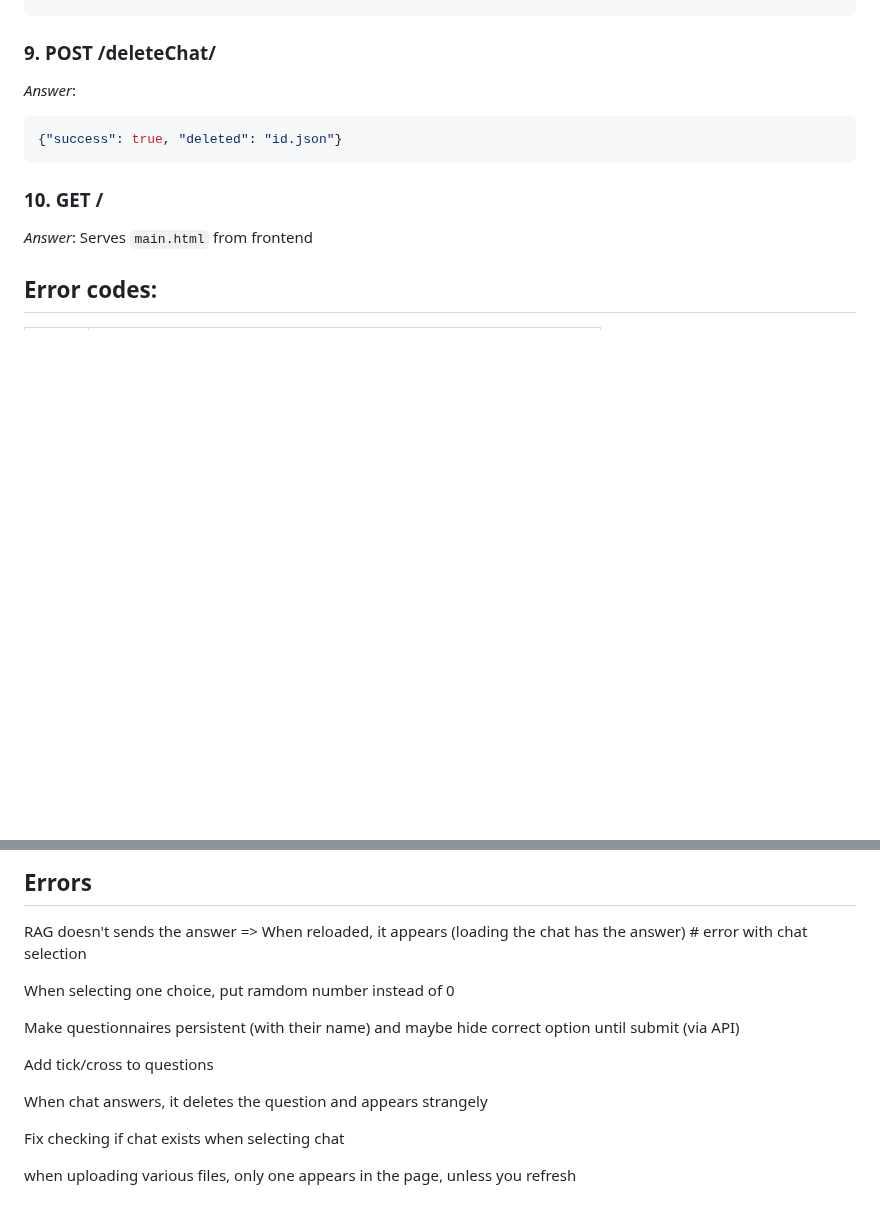
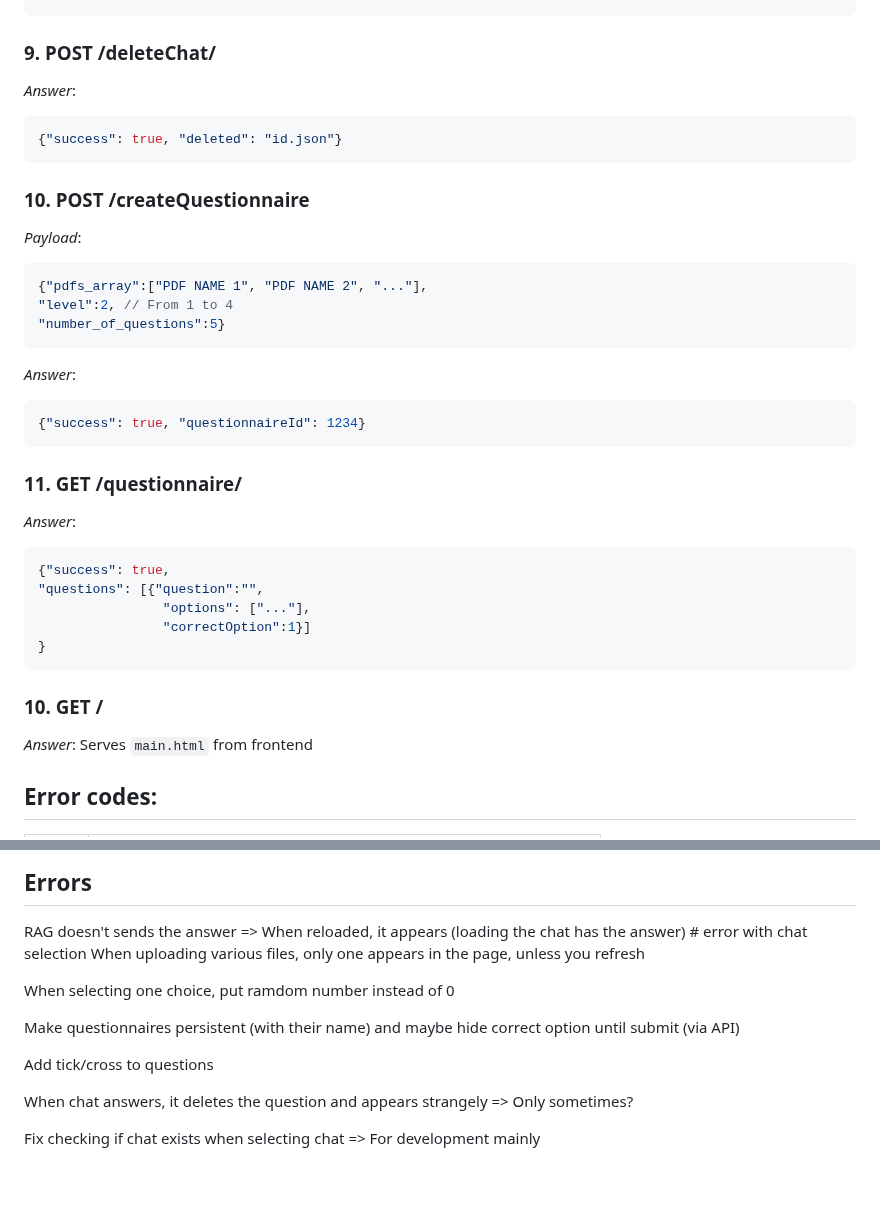
Before and after one commit to MiguelGP-13/Projects-RAG, a Markdown page: README.md, 2 parts joined by grey strips. Drawn GitHub-style; blank space fills up the shorter version.

Commit message:
Add new api endpoints

````diff
--- a/README.md
+++ b/README.md
@@ -116,8 +116,31 @@ files.html: Page to upload files for the RAG to use.
 {"success": true, "deleted": "id.json"}
 ```
 
+### 10. POST /createQuestionnaire
+*Payload*:
+```json
+{"pdfs_array":["PDF NAME 1", "PDF NAME 2", "..."],
+"level":2, // From 1 to 4
+"number_of_questions":5}
+```
+
+*Answer*:
+```json
+{"success": true, "questionnaireId": 1234}
+```
+### 11. GET /questionnaire/<id>
+*Answer*:
+```json
+{"success": true,
+"questions": [{"question":"",
+                "options": ["..."],
+                "correctOption":1}]
+}
+```
+
 ### 10. GET /
 *Answer*: Serves `main.html` from frontend
+
 
 ## Error codes:
 
@@ -145,6 +168,7 @@ docker run -d --name redis-stack -p 6379:6379 -p 8361:8001 -e REDIS_ARGS="--requ
 ## Errors
 
 RAG doesn't sends the answer => When reloaded, it appears (loading the chat has the answer) # error with chat selection
+When uploading various files, only one appears in the page, unless you refresh
 
   When selecting one choice, put ramdom number instead of 0
 
@@ -152,8 +176,6 @@ RAG doesn't sends the answer => When reloaded, it appears (loading the chat has
 
   Add tick/cross to questions
 
-When chat answers, it deletes the question and appears strangely
+When chat answers, it deletes the question and appears strangely => Only sometimes?
 
-Fix checking if chat exists when selecting chat
-
-when uploading various files, only one appears in the page, unless you refresh
+Fix checking if chat exists when selecting chat => For development mainly
````
